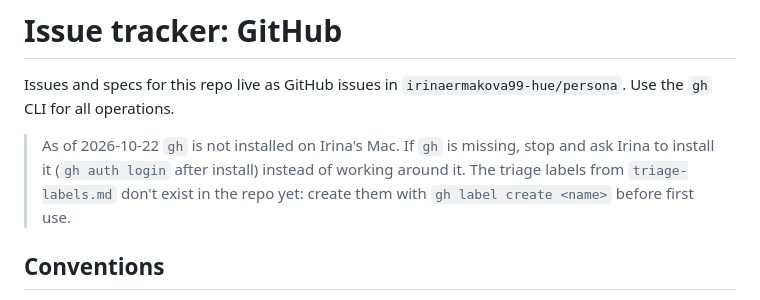
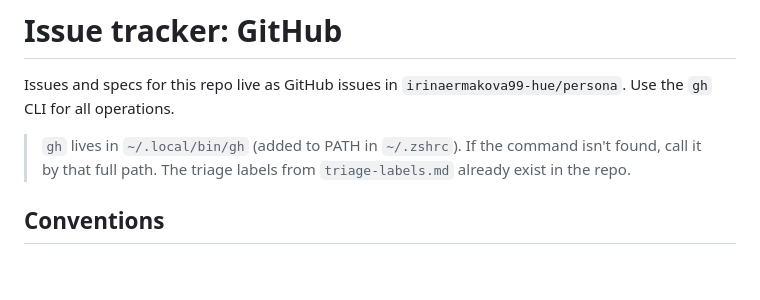
Before and after one commit to irinaermakova99-hue/persona, a Markdown page: docs/agents/issue-tracker.md, the part around the change. Rendered like a GitHub page; blank space fills up the shorter version.

Commit message:
📝 docs: указать, где лежит gh, и что метки созданы
Co-Authored-By: Claude Opus 5.5 <noreply@anthropic.com>

```diff
--- a/docs/agents/issue-tracker.md
+++ b/docs/agents/issue-tracker.md
@@ -2,7 +2,7 @@
 
 Issues and specs for this repo live as GitHub issues in `irinaermakova99-hue/persona`. Use the `gh` CLI for all operations.
 
-> As of 2026-10-22 `gh` is not installed on Irina's Mac. If `gh` is missing, stop and ask Irina to install it (`gh auth login` after install) instead of working around it. The triage labels from `triage-labels.md` don't exist in the repo yet: create them with `gh label create <name>` before first use.
+> `gh` lives in `~/.local/bin/gh` (added to PATH in `~/.zshrc`). If the command isn't found, call it by that full path. The triage labels from `triage-labels.md` already exist in the repo.
 
 ## Conventions
 
```
